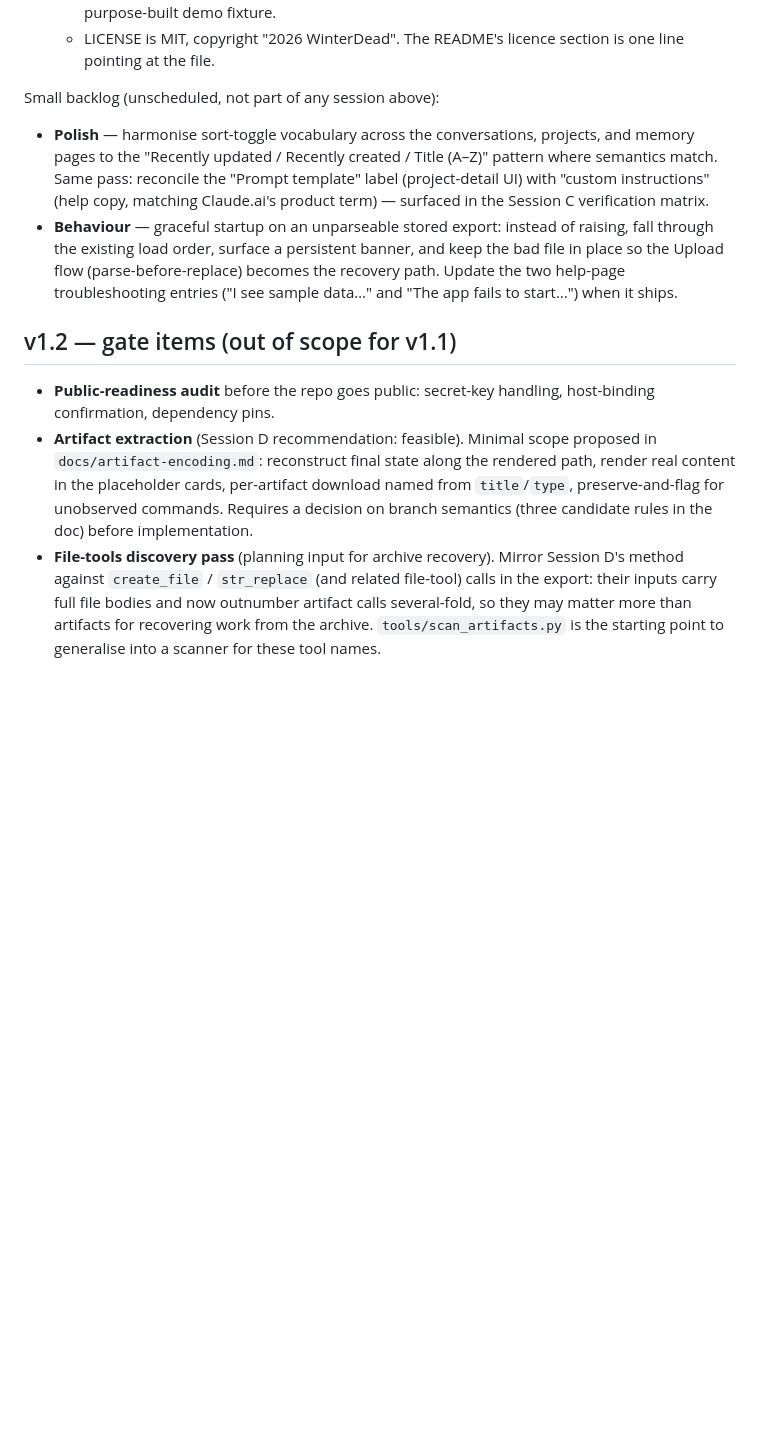
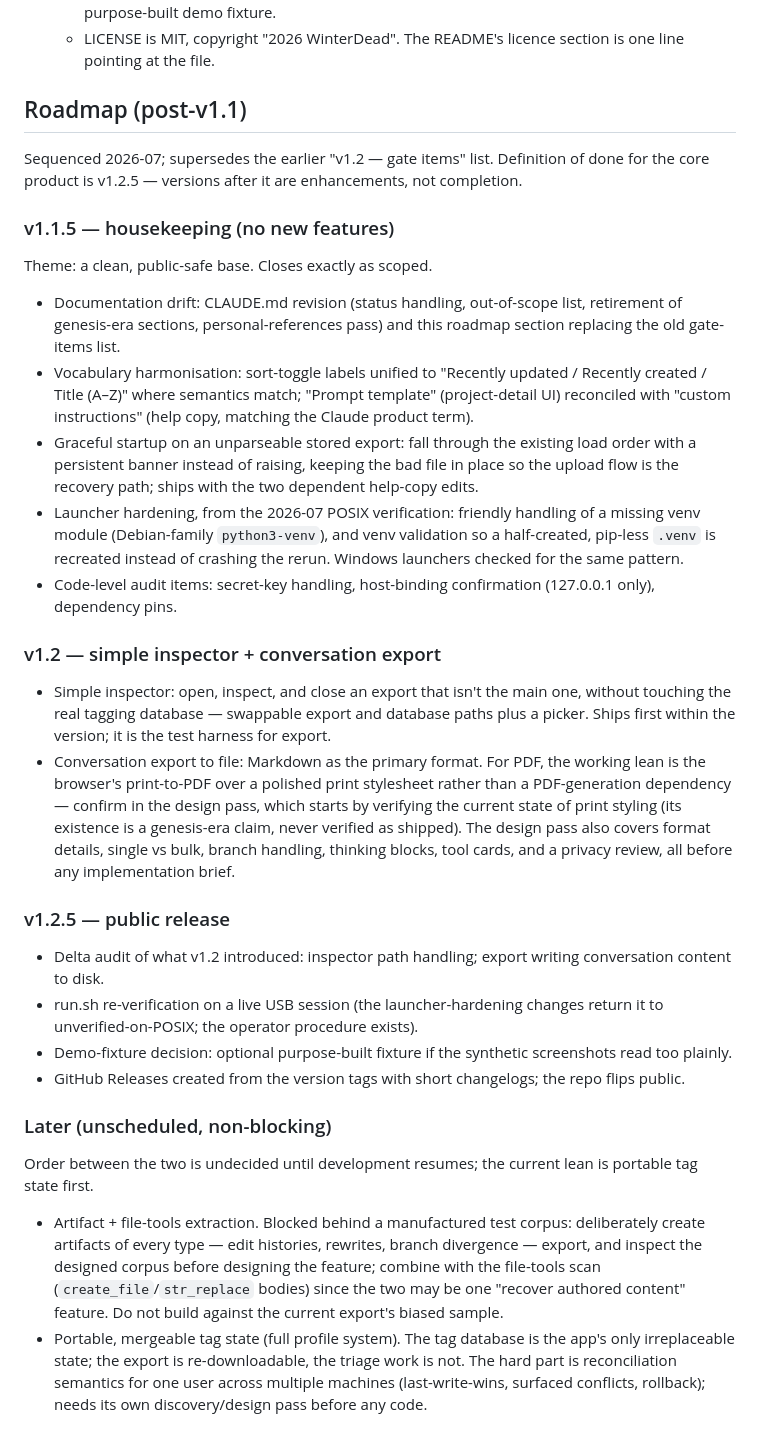
Before and after one commit to WinterDead/claude-export-viewer, a Markdown page: docs/plan.md, the part around the change. GitHub-like rendering; blank space fills up the shorter version.

```diff
--- a/docs/plan.md
+++ b/docs/plan.md
@@ -149,30 +149,65 @@ Tagged `v1.1.0`. All seven sessions (A–G) shipped; per-session locked decision
   - LICENSE is MIT, copyright "2026 WinterDead". The README's licence section is one line
     pointing at the file.
 
-Small backlog (unscheduled, not part of any session above):
+## Roadmap (post-v1.1)
 
-- **Polish** — harmonise sort-toggle vocabulary across the conversations, projects, and memory
-  pages to the "Recently updated / Recently created / Title (A–Z)" pattern where semantics
-  match. Same pass: reconcile the "Prompt template" label (project-detail UI) with "custom
-  instructions" (help copy, matching Claude.ai's product term) — surfaced in the Session C
-  verification matrix.
-- **Behaviour** — graceful startup on an unparseable stored export: instead of raising, fall
-  through the existing load order, surface a persistent banner, and keep the bad file in place
-  so the Upload flow (parse-before-replace) becomes the recovery path. Update the two
-  help-page troubleshooting entries ("I see sample data…" and "The app fails to start…") when
-  it ships.
+Sequenced 2026-07; supersedes the earlier "v1.2 — gate items" list. Definition of done for
+the core product is v1.2.5 — versions after it are enhancements, not completion.
 
-## v1.2 — gate items (out of scope for v1.1)
+### v1.1.5 — housekeeping (no new features)
 
-- **Public-readiness audit** before the repo goes public: secret-key handling, host-binding
-  confirmation, dependency pins.
-- **Artifact extraction** (Session D recommendation: feasible). Minimal scope proposed in
-  `docs/artifact-encoding.md`: reconstruct final state along the rendered path, render real
-  content in the placeholder cards, per-artifact download named from `title`/`type`,
-  preserve-and-flag for unobserved commands. Requires a decision on branch semantics (three
-  candidate rules in the doc) before implementation.
-- **File-tools discovery pass** (planning input for archive recovery). Mirror Session D's
-  method against `create_file` / `str_replace` (and related file-tool) calls in the export:
-  their inputs carry full file bodies and now outnumber artifact calls several-fold, so they
-  may matter more than artifacts for recovering work from the archive. `tools/scan_artifacts.py`
-  is the starting point to generalise into a scanner for these tool names.
+Theme: a clean, public-safe base. Closes exactly as scoped.
+
+- Documentation drift: CLAUDE.md revision (status handling, out-of-scope list, retirement of
+  genesis-era sections, personal-references pass) and this roadmap section replacing the old
+  gate-items list.
+- Vocabulary harmonisation: sort-toggle labels unified to "Recently updated / Recently
+  created / Title (A–Z)" where semantics match; "Prompt template" (project-detail UI)
+  reconciled with "custom instructions" (help copy, matching the Claude product term).
+- Graceful startup on an unparseable stored export: fall through the existing load order
+  with a persistent banner instead of raising, keeping the bad file in place so the upload
+  flow is the recovery path; ships with the two dependent help-copy edits.
+- Launcher hardening, from the 2026-07 POSIX verification: friendly handling of a missing
+  venv module (Debian-family `python3-venv`), and venv validation so a half-created,
+  pip-less `.venv` is recreated instead of crashing the rerun. Windows launchers checked for
+  the same pattern.
+- Code-level audit items: secret-key handling, host-binding confirmation (127.0.0.1 only),
+  dependency pins.
+
+### v1.2 — simple inspector + conversation export
+
+- Simple inspector: open, inspect, and close an export that isn't the main one, without
+  touching the real tagging database — swappable export and database paths plus a picker.
+  Ships first within the version; it is the test harness for export.
+- Conversation export to file: Markdown as the primary format. For PDF, the working lean is
+  the browser's print-to-PDF over a polished print stylesheet rather than a PDF-generation
+  dependency — confirm in the design pass, which starts by verifying the current state of
+  print styling (its existence is a genesis-era claim, never verified as shipped). The design
+  pass also covers format details, single vs bulk, branch handling, thinking blocks, tool
+  cards, and a privacy review, all before any implementation brief.
+
+### v1.2.5 — public release
+
+- Delta audit of what v1.2 introduced: inspector path handling; export writing conversation
+  content to disk.
+- run.sh re-verification on a live USB session (the launcher-hardening changes return it to
+  unverified-on-POSIX; the operator procedure exists).
+- Demo-fixture decision: optional purpose-built fixture if the synthetic screenshots read
+  too plainly.
+- GitHub Releases created from the version tags with short changelogs; the repo flips
+  public.
+
+### Later (unscheduled, non-blocking)
+
+Order between the two is undecided until development resumes; the current lean is portable
+tag state first.
+
+- Artifact + file-tools extraction. Blocked behind a manufactured test corpus: deliberately
+  create artifacts of every type — edit histories, rewrites, branch divergence — export, and
+  inspect the designed corpus before designing the feature; combine with the file-tools scan
+  (`create_file`/`str_replace` bodies) since the two may be one "recover authored content"
+  feature. Do not build against the current export's biased sample.
+- Portable, mergeable tag state (full profile system). The tag database is the app's only
+  irreplaceable state; the export is re-downloadable, the triage work is not. The hard part
+  is reconciliation semantics for one user across multiple machines (last-write-wins,
+  surfaced conflicts, rollback); needs its own discovery/design pass before any code.
```
Also changed, not shown: CLAUDE.md (+26 -30 lines).
